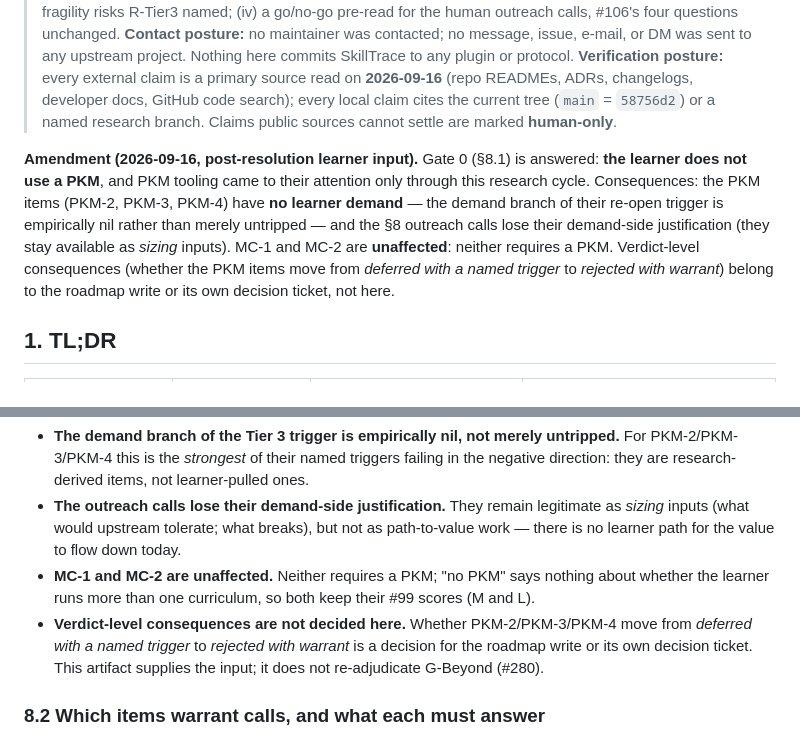
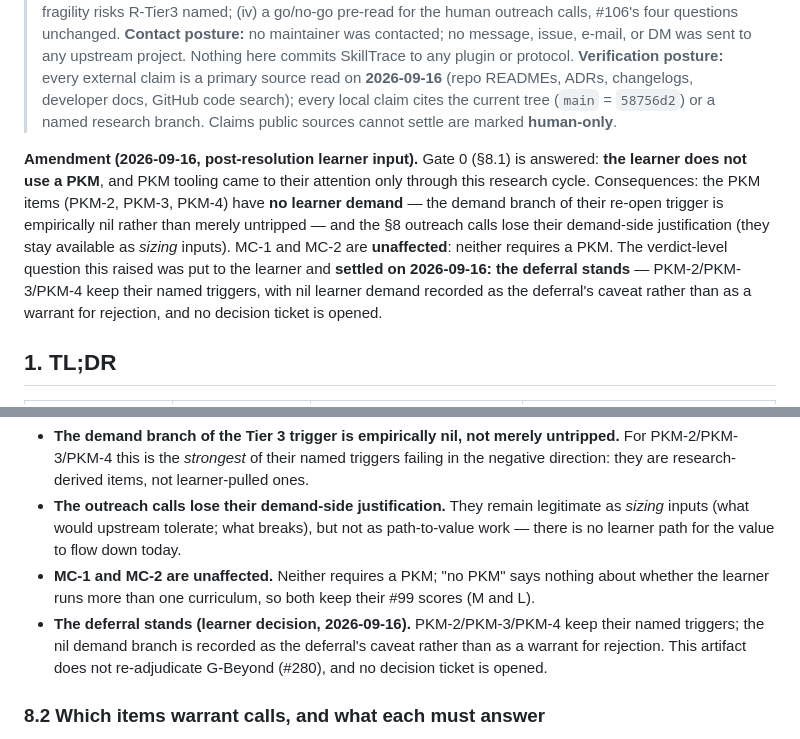
Before and after one commit to earledotpy/skilltrace, a Markdown page: docs/research/r-tier3-contactless.md, 2 parts joined by grey strips. Rendered like a GitHub page.

Commit message:
docs(research): keep the Tier 3 deferral; nil PKM demand as its caveat (#284)

```diff
--- a/docs/research/r-tier3-contactless.md
+++ b/docs/research/r-tier3-contactless.md
@@ -7,7 +7,7 @@
 > **Contact posture:** no maintainer was contacted; no message, issue, e-mail, or DM was sent to any upstream project. Nothing here commits SkillTrace to any plugin or protocol.
 > **Verification posture:** every external claim is a primary source read on **2026-09-16** (repo READMEs, ADRs, changelogs, developer docs, GitHub code search); every local claim cites the current tree (`main` = `58756d2`) or a named research branch. Claims public sources cannot settle are marked **human-only**.
 
-**Amendment (2026-09-16, post-resolution learner input).** Gate 0 (§8.1) is answered: **the learner does not use a PKM**, and PKM tooling came to their attention only through this research cycle. Consequences: the PKM items (PKM-2, PKM-3, PKM-4) have **no learner demand** — the demand branch of their re-open trigger is empirically nil rather than merely untripped — and the §8 outreach calls lose their demand-side justification (they stay available as *sizing* inputs). MC-1 and MC-2 are **unaffected**: neither requires a PKM. Verdict-level consequences (whether the PKM items move from *deferred with a named trigger* to *rejected with warrant*) belong to the roadmap write or its own decision ticket, not here.
+**Amendment (2026-09-16, post-resolution learner input).** Gate 0 (§8.1) is answered: **the learner does not use a PKM**, and PKM tooling came to their attention only through this research cycle. Consequences: the PKM items (PKM-2, PKM-3, PKM-4) have **no learner demand** — the demand branch of their re-open trigger is empirically nil rather than merely untripped — and the §8 outreach calls lose their demand-side justification (they stay available as *sizing* inputs). MC-1 and MC-2 are **unaffected**: neither requires a PKM. The verdict-level question this raised was put to the learner and **settled on 2026-09-16: the deferral stands** — PKM-2/PKM-3/PKM-4 keep their named triggers, with nil learner demand recorded as the deferral's caveat rather than as a warrant for rejection, and no decision ticket is opened.
 
 ## 1. TL;DR
 
@@ -231,7 +231,7 @@ Consequences, stated plainly:
 - **The demand branch of the Tier 3 trigger is empirically nil, not merely untripped.** For PKM-2/PKM-3/PKM-4 this is the *strongest* of their named triggers failing in the negative direction: they are research-derived items, not learner-pulled ones.
 - **The outreach calls lose their demand-side justification.** They remain legitimate as *sizing* inputs (what would upstream tolerate; what breaks), but not as path-to-value work — there is no learner path for the value to flow down today.
 - **MC-1 and MC-2 are unaffected.** Neither requires a PKM; "no PKM" says nothing about whether the learner runs more than one curriculum, so both keep their #99 scores (M and L).
-- **Verdict-level consequences are not decided here.** Whether PKM-2/PKM-3/PKM-4 move from *deferred with a named trigger* to *rejected with warrant* is a decision for the roadmap write or its own decision ticket. This artifact supplies the input; it does not re-adjudicate G-Beyond (#280).
+- **The deferral stands (learner decision, 2026-09-16).** PKM-2/PKM-3/PKM-4 keep their named triggers; the nil demand branch is recorded as the deferral's caveat rather than as a warrant for rejection. This artifact does not re-adjudicate G-Beyond (#280), and no decision ticket is opened.
 
 ### 8.2 Which items warrant calls, and what each must answer
 
```
